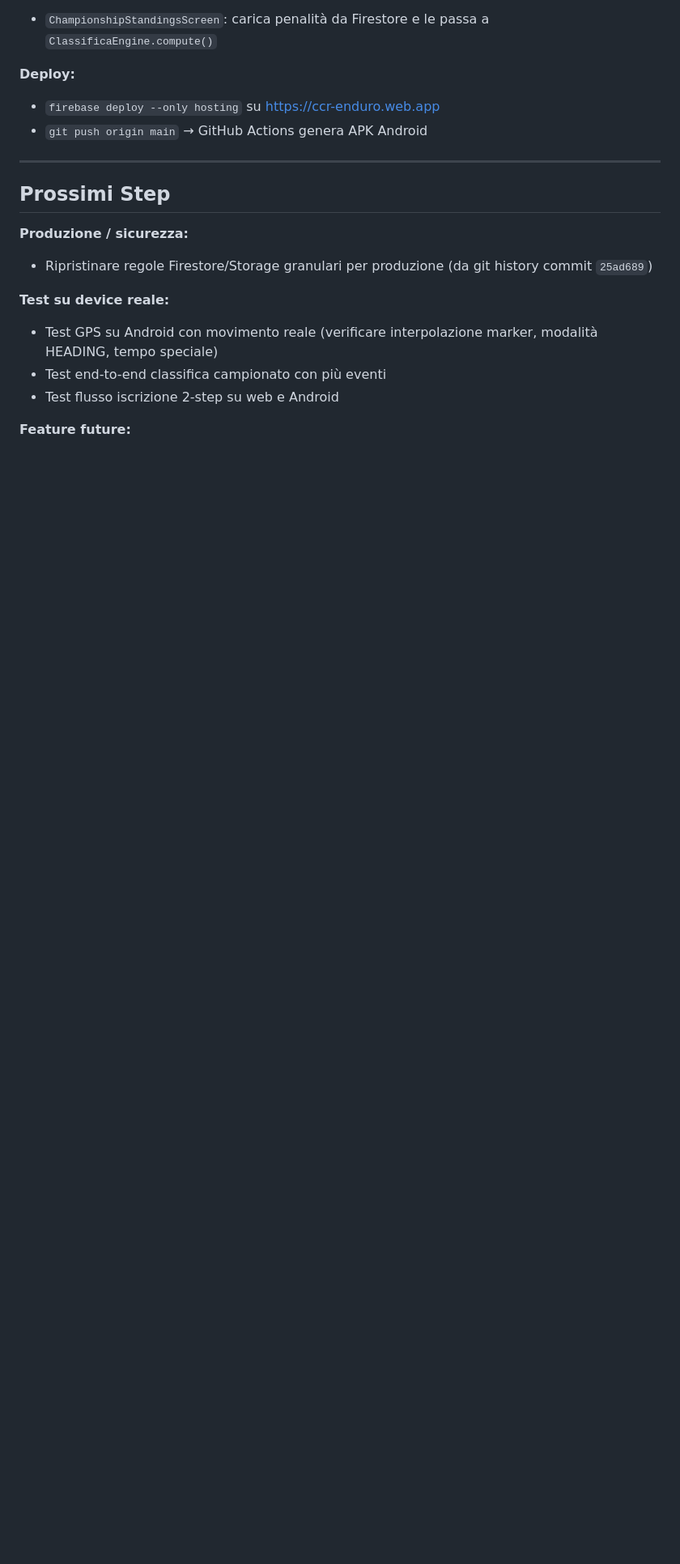
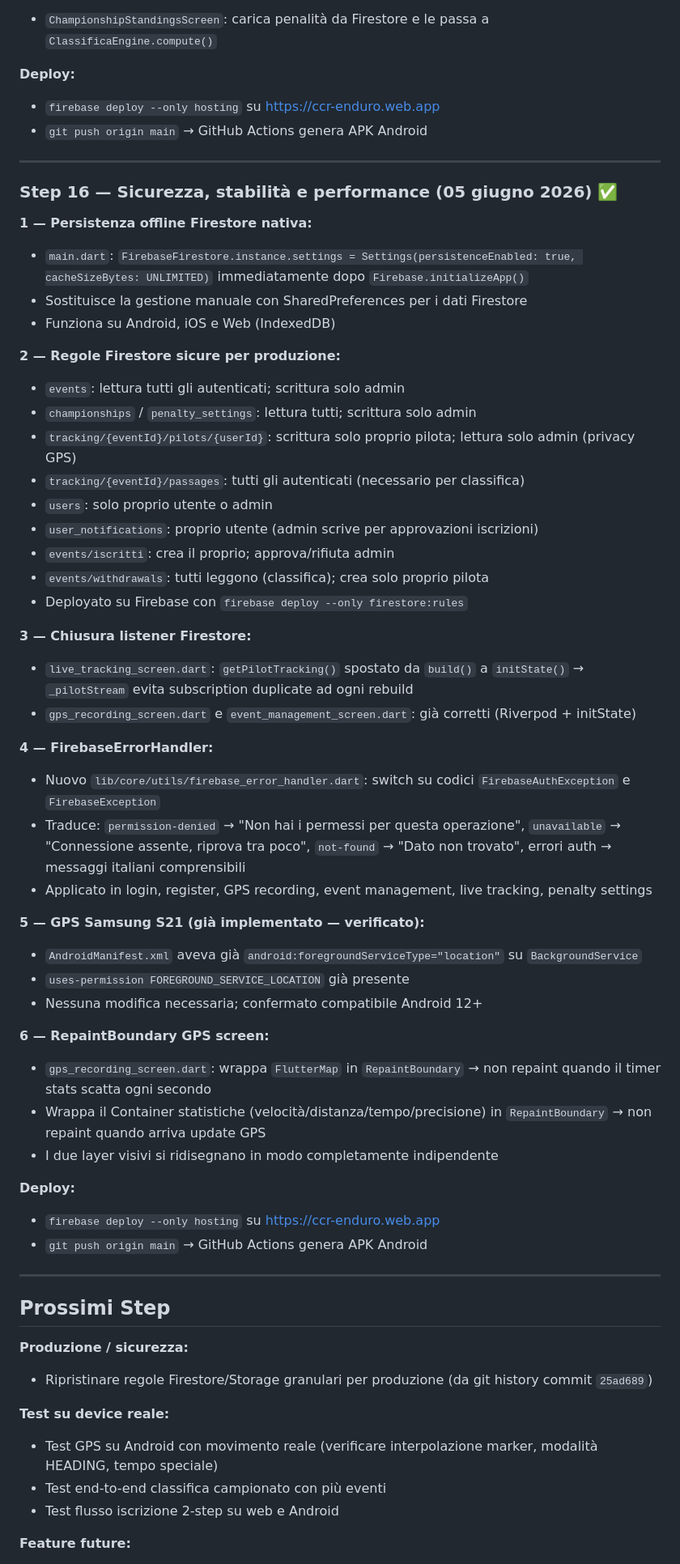
Before and after one commit to michelepierini89-gif/ccr_app, a Markdown page: PROGETTO_CCR.md, the part around the change. Shown at 81% size. GitHub-like rendering; blank space fills up the shorter version.

Commit message:
Aggiorna PROGETTO_CCR.md — Step 16 sicurezza e performance
Co-Authored-By: Claude Sonnet 4.6 <noreply@anthropic.com>

```diff
--- a/PROGETTO_CCR.md
+++ b/PROGETTO_CCR.md
@@ -531,6 +531,49 @@ gsutil cors get gs://ccr-enduro.firebasestorage.app
 
 ---
 
+### Step 16 — Sicurezza, stabilità e performance (05 giugno 2026) ✅
+
+**1 — Persistenza offline Firestore nativa:**
+- `main.dart`: `FirebaseFirestore.instance.settings = Settings(persistenceEnabled: true, cacheSizeBytes: UNLIMITED)` immediatamente dopo `Firebase.initializeApp()`
+- Sostituisce la gestione manuale con SharedPreferences per i dati Firestore
+- Funziona su Android, iOS e Web (IndexedDB)
+
+**2 — Regole Firestore sicure per produzione:**
+- `events`: lettura tutti gli autenticati; scrittura solo admin
+- `championships` / `penalty_settings`: lettura tutti; scrittura solo admin
+- `tracking/{eventId}/pilots/{userId}`: scrittura solo proprio pilota; lettura solo admin (privacy GPS)
+- `tracking/{eventId}/passages`: tutti gli autenticati (necessario per classifica)
+- `users`: solo proprio utente o admin
+- `user_notifications`: proprio utente (admin scrive per approvazioni iscrizioni)
+- `events/iscritti`: crea il proprio; approva/rifiuta admin
+- `events/withdrawals`: tutti leggono (classifica); crea solo proprio pilota
+- Deployato su Firebase con `firebase deploy --only firestore:rules`
+
+**3 — Chiusura listener Firestore:**
+- `live_tracking_screen.dart`: `getPilotTracking()` spostato da `build()` a `initState()` → `_pilotStream` evita subscription duplicate ad ogni rebuild
+- `gps_recording_screen.dart` e `event_management_screen.dart`: già corretti (Riverpod + initState)
+
+**4 — FirebaseErrorHandler:**
+- Nuovo `lib/core/utils/firebase_error_handler.dart`: switch su codici `FirebaseAuthException` e `FirebaseException`
+- Traduce: `permission-denied` → "Non hai i permessi per questa operazione", `unavailable` → "Connessione assente, riprova tra poco", `not-found` → "Dato non trovato", errori auth → messaggi italiani comprensibili
+- Applicato in login, register, GPS recording, event management, live tracking, penalty settings
+
+**5 — GPS Samsung S21 (già implementato — verificato):**
+- `AndroidManifest.xml` aveva già `android:foregroundServiceType="location"` su `BackgroundService`
+- `uses-permission FOREGROUND_SERVICE_LOCATION` già presente
+- Nessuna modifica necessaria; confermato compatibile Android 12+
+
+**6 — RepaintBoundary GPS screen:**
+- `gps_recording_screen.dart`: wrappa `FlutterMap` in `RepaintBoundary` → non repaint quando il timer stats scatta ogni secondo
+- Wrappa il Container statistiche (velocità/distanza/tempo/precisione) in `RepaintBoundary` → non repaint quando arriva update GPS
+- I due layer visivi si ridisegnano in modo completamente indipendente
+
+**Deploy:**
+- `firebase deploy --only hosting` su https://ccr-enduro.web.app
+- `git push origin main` → GitHub Actions genera APK Android
+
+---
+
 ## Prossimi Step
 
 **Produzione / sicurezza:**
```
